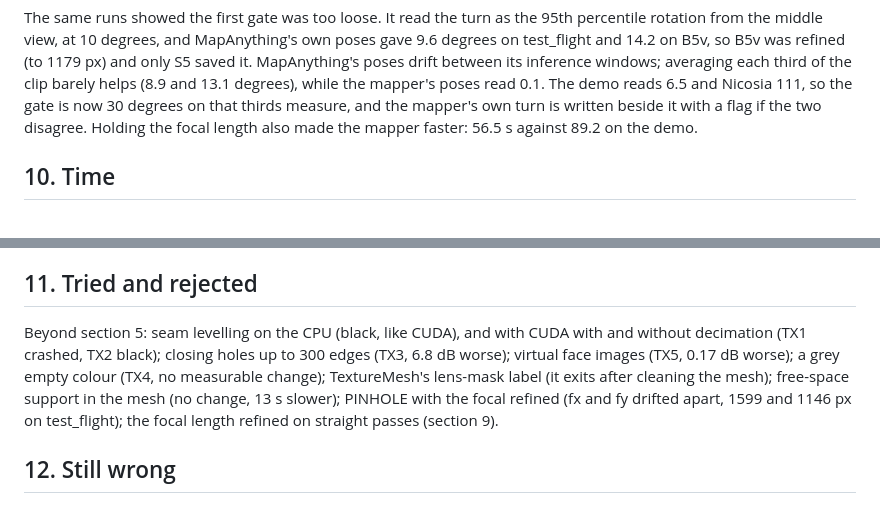
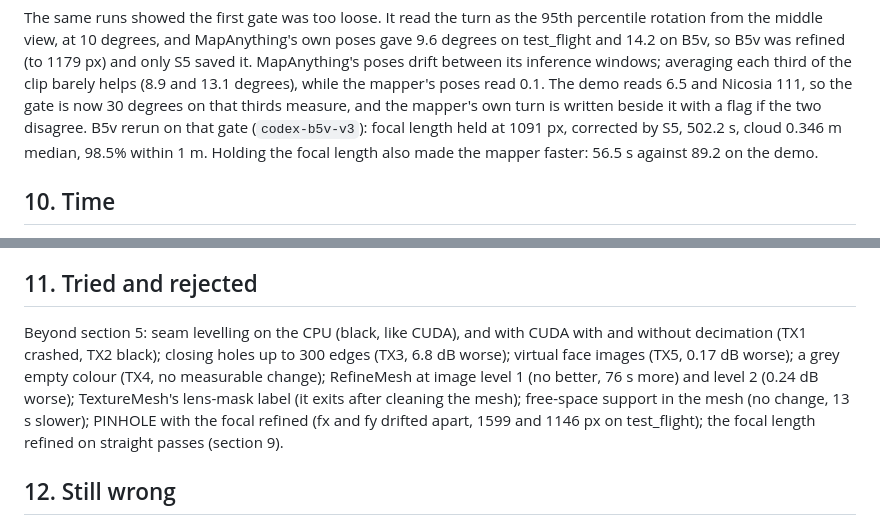
Before and after one commit to kartikshirode/sih26158-single-pass-3d, a Markdown page: research/11-codex-optimisation.md, 2 parts joined by grey strips. GitHub-like rendering.

```diff
--- a/research/11-codex-optimisation.md
+++ b/research/11-codex-optimisation.md
@@ -198,7 +198,9 @@ percentile rotation from the middle view, at 10 degrees, and MapAnything's own p
 saved it. MapAnything's poses drift between its inference windows; averaging each third
 of the clip barely helps (8.9 and 13.1 degrees), while the mapper's poses read 0.1. The
 demo reads 6.5 and Nicosia 111, so the gate is now 30 degrees on that thirds measure, and
-the mapper's own turn is written beside it with a flag if the two disagree. Holding the
+the mapper's own turn is written beside it with a flag if the two disagree. B5v rerun on
+that gate (`codex-b5v-v3`): focal length held at 1091 px, corrected by S5, 502.2 s, cloud
+0.346 m median, 98.5% within 1 m. Holding the
 focal length also made the mapper faster: 56.5 s against 89.2 on the demo.
 
 ## 10. Time
@@ -220,7 +222,7 @@ available.
 
 ## 11. Tried and rejected
 
-Beyond section 5: seam levelling on the CPU (black, like CUDA), and with CUDA with and without decimation (TX1 crashed, TX2 black); closing holes up to 300 edges (TX3, 6.8 dB worse); virtual face images (TX5, 0.17 dB worse); a grey empty colour (TX4, no measurable change); TextureMesh's lens-mask
+Beyond section 5: seam levelling on the CPU (black, like CUDA), and with CUDA with and without decimation (TX1 crashed, TX2 black); closing holes up to 300 edges (TX3, 6.8 dB worse); virtual face images (TX5, 0.17 dB worse); a grey empty colour (TX4, no measurable change); RefineMesh at image level 1 (no better, 76 s more) and level 2 (0.24 dB worse); TextureMesh's lens-mask
 label (it exits after cleaning the mesh); free-space support in the mesh (no change, 13 s
 slower); PINHOLE with the focal refined (fx and fy drifted apart, 1599 and 1146 px on
 test_flight); the focal length refined on straight passes (section 9).
```
Also changed, not shown: audit/codex-opt/REPORT.md (+2 -2 lines), audit/codex-opt/RUNLOG.md (+11 -0 lines).
